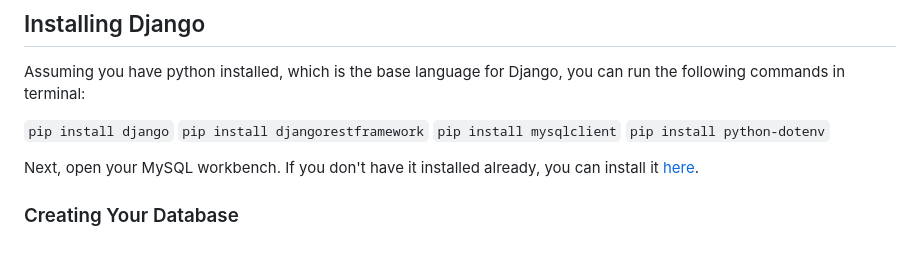
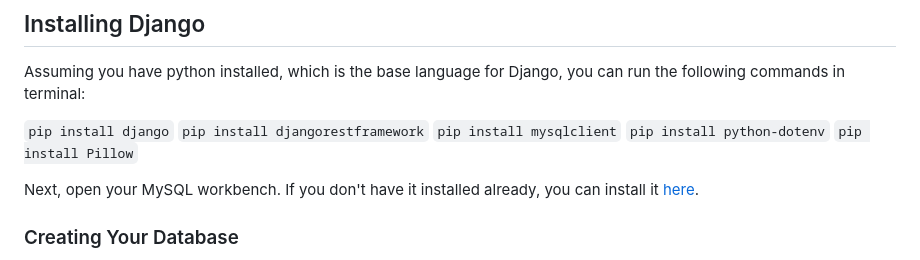
Before and after one commit to ericthegeorge/FootballTracker, a Markdown page: README.md, the part around the change. GitHub-like rendering.

```diff
--- a/README.md
+++ b/README.md
@@ -23,6 +23,7 @@ Assuming you have python installed, which is the base language for Django, you c
 `pip install djangorestframework`
 `pip install mysqlclient`
 `pip install python-dotenv`
+`pip install Pillow`
 
 Next, open your MySQL workbench. If you don't have it installed already, you can install it [here](https://dev.mysql.com/downloads/mysql/).
 
```
